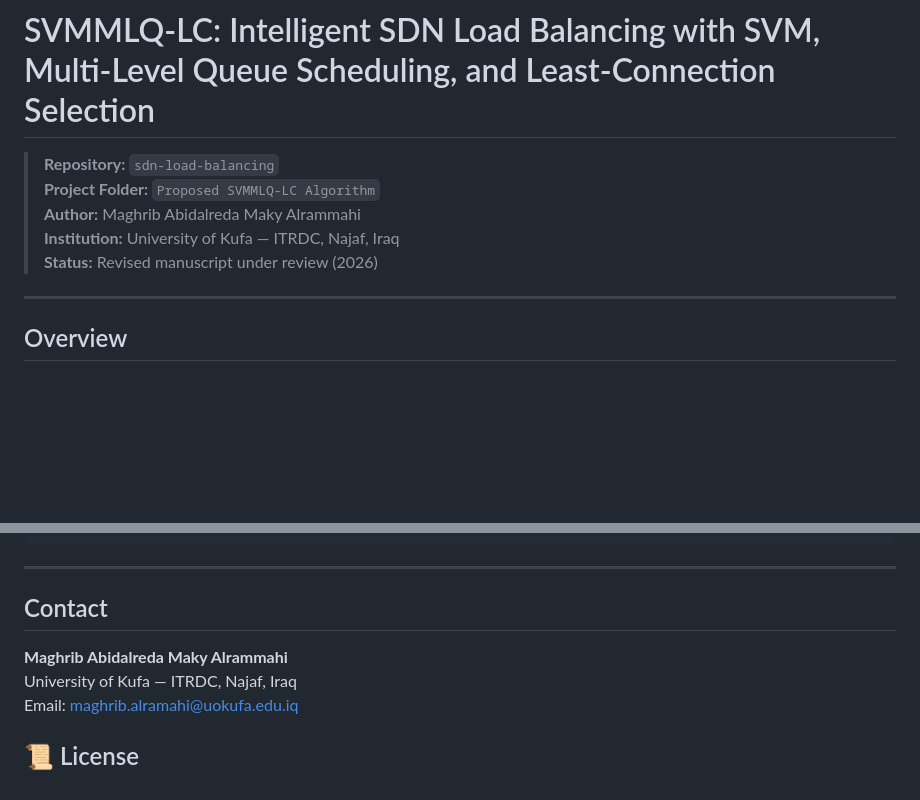
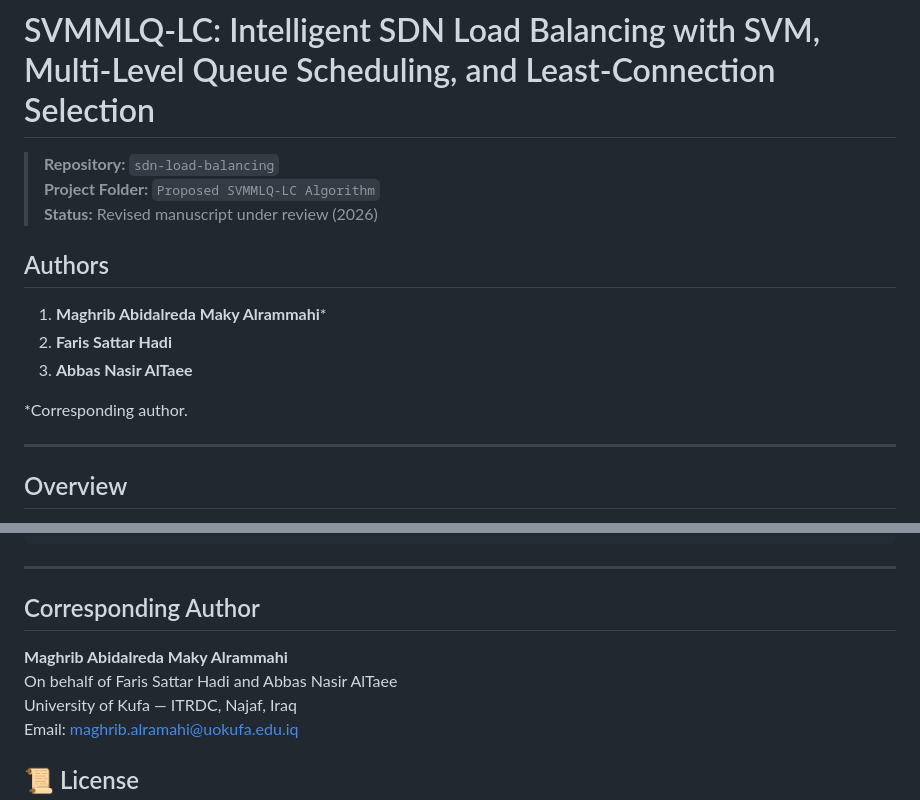
Before and after one commit to maghribalramahi83/sdn-load-balancing, a Markdown page: Proposed SVMMLQ-LC Algorithm/README.md, 2 parts joined by grey strips. Rendered like a GitHub page; blank space fills up the shorter version.

```diff
--- a/Proposed SVMMLQ-LC Algorithm/README.md
+++ b/Proposed SVMMLQ-LC Algorithm/README.md
@@ -2,9 +2,15 @@
 
 > **Repository:** `sdn-load-balancing`
 > **Project Folder:** `Proposed SVMMLQ-LC Algorithm`
-> **Author:** Maghrib Abidalreda Maky Alrammahi
-> **Institution:** University of Kufa — ITRDC, Najaf, Iraq
 > **Status:** Revised manuscript under review (2026)
+
+## Authors
+
+1. **Maghrib Abidalreda Maky Alrammahi**\*
+2. **Faris Sattar Hadi**
+3. **Abbas Nasir AlTaee**
+
+\*Corresponding author.
 
 ---
 
@@ -327,9 +333,10 @@ M. A. M. Alrammahi and W. S. Bhaya, “Performance Analysis for Load Balancing A
 
 ---
 
-## Contact
+## Corresponding Author
 
 **Maghrib Abidalreda Maky Alrammahi**
+On behalf of Faris Sattar Hadi and Abbas Nasir AlTaee
 University of Kufa — ITRDC, Najaf, Iraq
 Email: [maghrib.alramahi@uokufa.edu.iq](mailto:maghrib.alramahi@uokufa.edu.iq)
 
```
